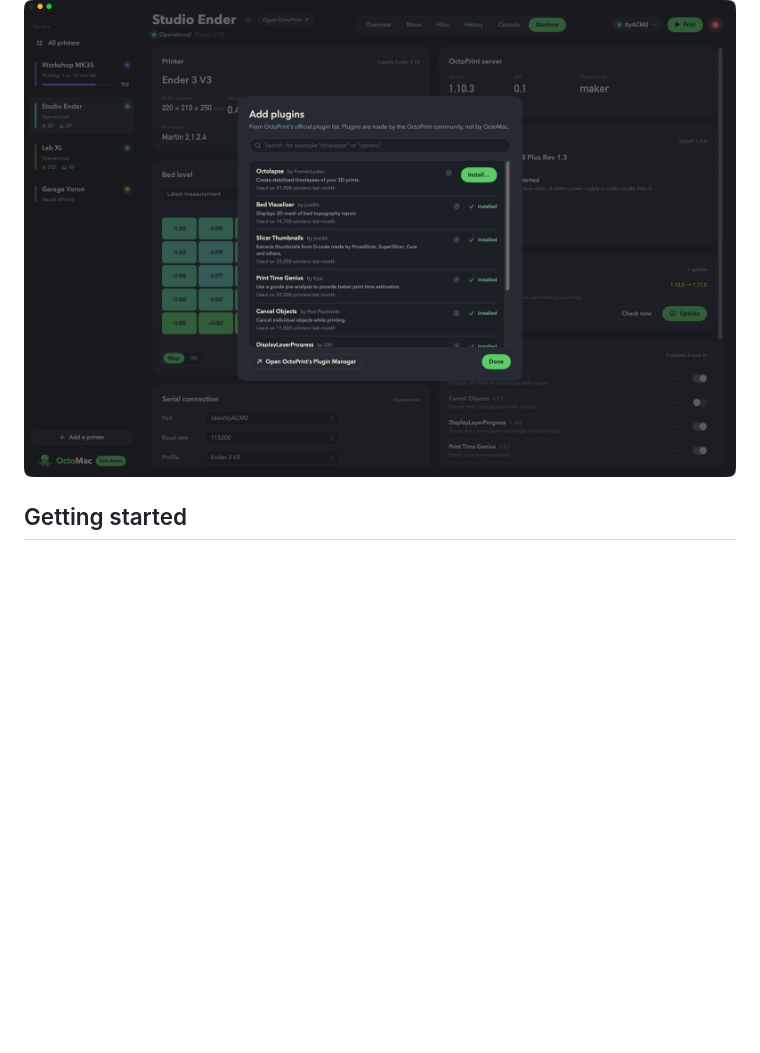
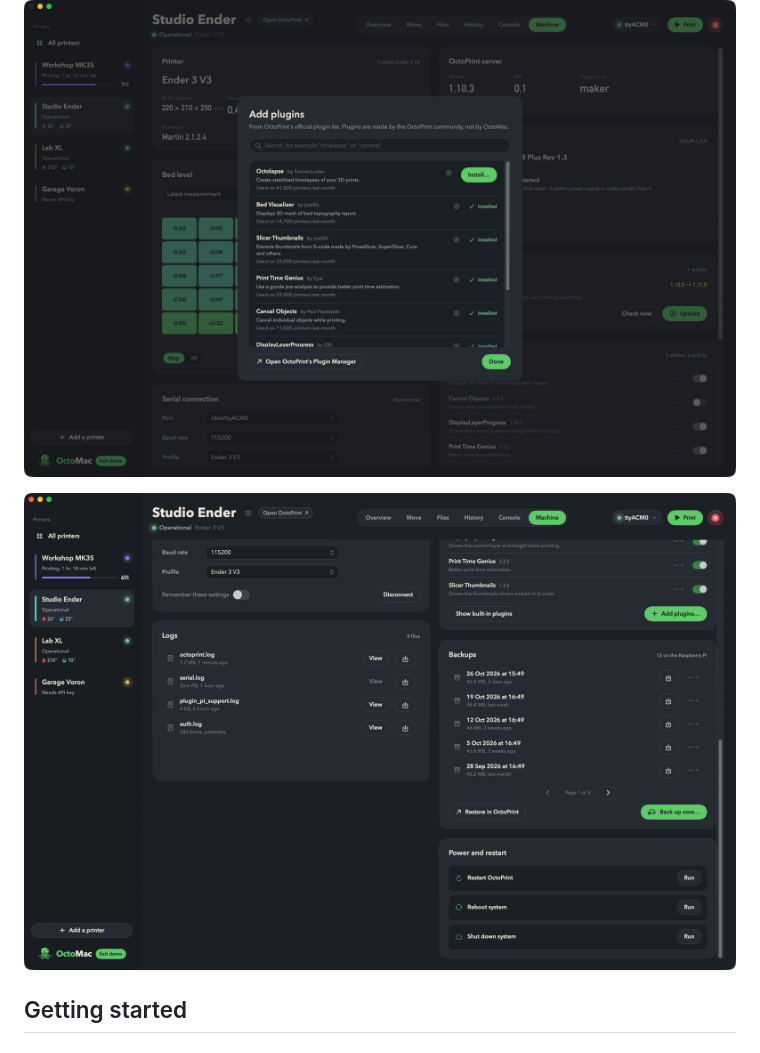
Before and after one commit to OctoMac-App/OctoMac, a Markdown page: README.md, the part around the change. GitHub-like rendering; pictures changed too: docs/screenshots/backups.png (added); blank space fills up the shorter version.

Commit message:
Backups screenshot

```diff
--- a/README.md
+++ b/README.md
@@ -54,6 +54,8 @@ OctoMac puts all of your [OctoPrint](https://octoprint.org) printers in one plac
 ![The Machine tab, with the bed level map and Raspberry Pi health](docs/screenshots/machine.png)
 
 ![Adding plugins from OctoPrint's official list](docs/screenshots/add-plugins.png)
+
+![Backups of OctoPrint on the Machine tab](docs/screenshots/backups.png)
 
 ## Getting started
 
```
Also changed, not shown: 2 other files.
